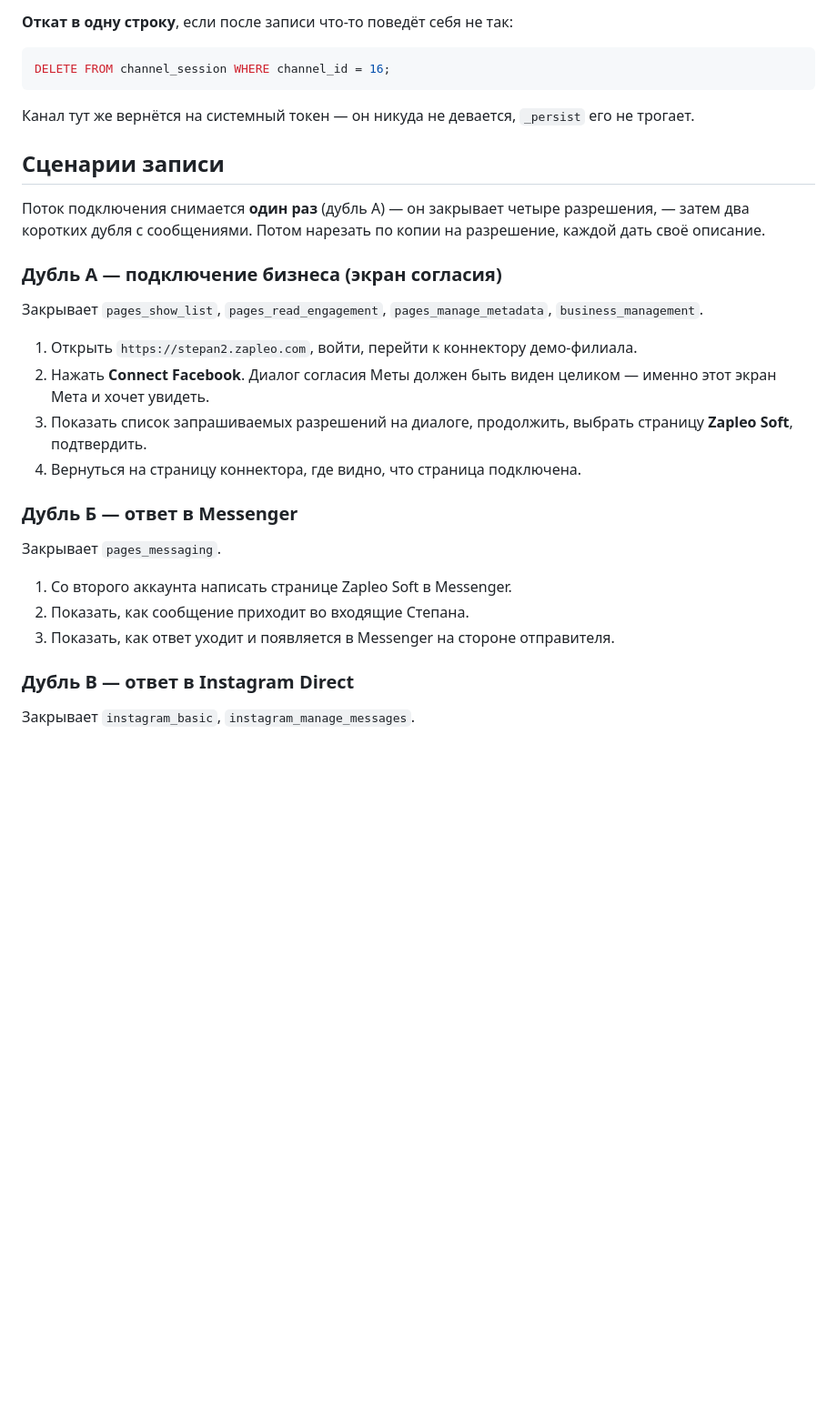
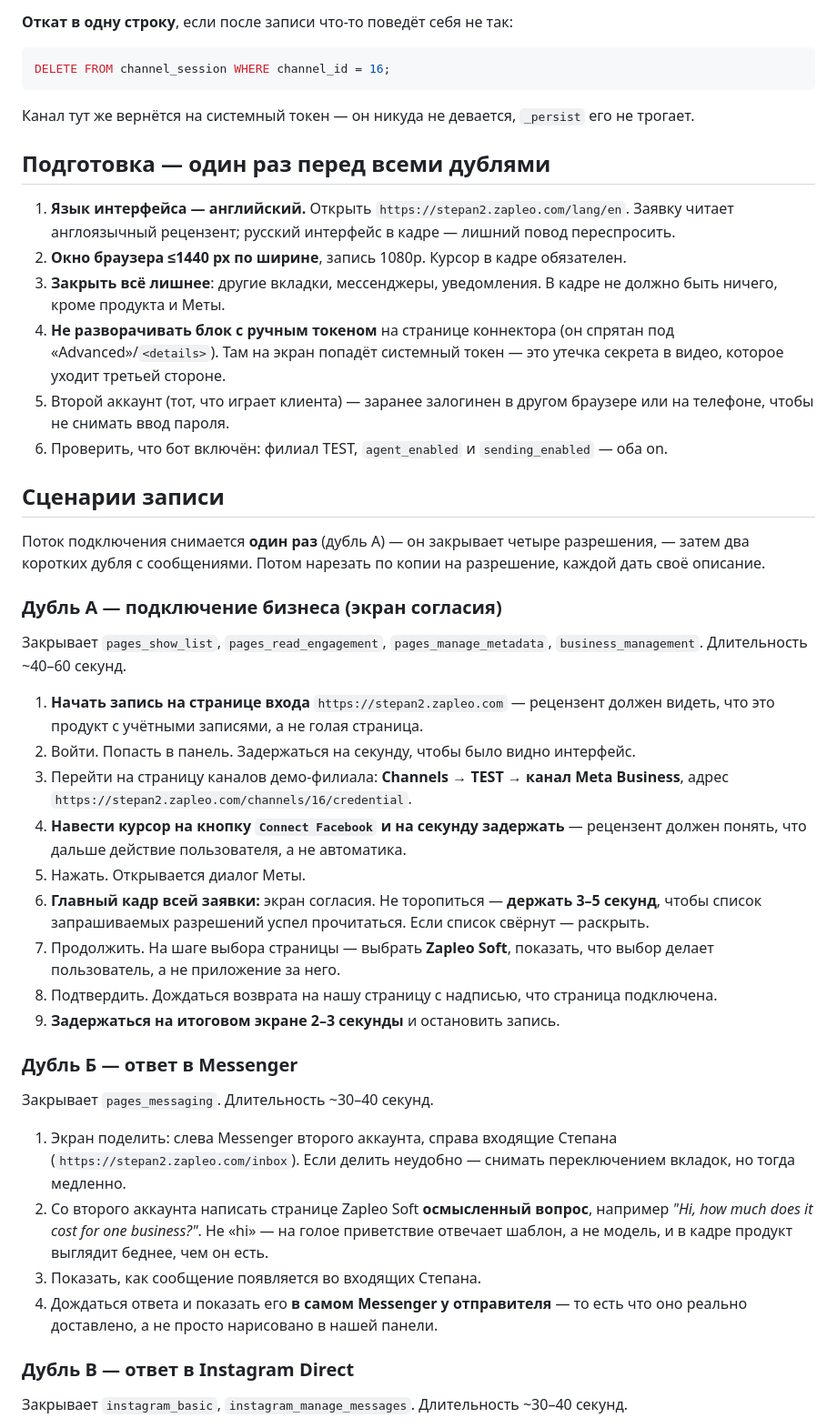
Before and after one commit to zapleoceo/stepan2, a Markdown page: docs/meta-app-review.md, the part around one of its changes. Shown at 91% size. Drawn GitHub-style; blank space fills up the shorter version.

Commit message:
docs: пошаговый сценарий записи скринкастов — подготовка, три дубля, чего не делать
Co-Authored-By: Claude Opus 5 <noreply@anthropic.com>

```diff
--- a/docs/meta-app-review.md
+++ b/docs/meta-app-review.md
@@ -59,6 +59,20 @@ DELETE FROM channel_session WHERE channel_id = 16;
 
 Канал тут же вернётся на системный токен — он никуда не девается, `_persist` его не трогает.
 
+## Подготовка — один раз перед всеми дублями
+
+1. **Язык интерфейса — английский.** Открыть `https://stepan2.zapleo.com/lang/en`. Заявку
+   читает англоязычный рецензент; русский интерфейс в кадре — лишний повод переспросить.
+2. **Окно браузера ≤1440 px по ширине**, запись 1080p. Курсор в кадре обязателен.
+3. **Закрыть всё лишнее**: другие вкладки, мессенджеры, уведомления. В кадре не должно быть
+   ничего, кроме продукта и Меты.
+4. **Не разворачивать блок с ручным токеном** на странице коннектора (он спрятан под
+   «Advanced»/`<details>`). Там на экран попадёт системный токен — это утечка секрета в видео,
+   которое уходит третьей стороне.
+5. Второй аккаунт (тот, что играет клиента) — заранее залогинен в другом браузере или на
+   телефоне, чтобы не снимать ввод пароля.
+6. Проверить, что бот включён: филиал TEST, `agent_enabled` и `sending_enabled` — оба on.
+
 ## Сценарии записи
 
 Поток подключения снимается **один раз** (дубль А) — он закрывает четыре разрешения, — затем
@@ -68,24 +82,38 @@ DELETE FROM channel_session WHERE channel_id = 16;
 ### Дубль А — подключение бизнеса (экран согласия)
 
 Закрывает `pages_show_list`, `pages_read_engagement`, `pages_manage_metadata`,
-`business_management`.
+`business_management`. Длительность ~40–60 секунд.
 
-1. Открыть `https://stepan2.zapleo.com`, войти, перейти к коннектору демо-филиала.
-2. Нажать **Connect Facebook**. Диалог согласия Меты должен быть виден целиком — именно этот
-   экран Мета и хочет увидеть.
-3. Показать список запрашиваемых разрешений на диалоге, продолжить, выбрать страницу
-   **Zapleo Soft**, подтвердить.
-4. Вернуться на страницу коннектора, где видно, что страница подключена.
+1. **Начать запись на странице входа** `https://stepan2.zapleo.com` — рецензент должен видеть,
+   что это продукт с учётными записями, а не голая страница.
+2. Войти. Попасть в панель. Задержаться на секунду, чтобы было видно интерфейс.
+3. Перейти на страницу каналов демо-филиала: **Channels → TEST → канал Meta Business**,
+   адрес `https://stepan2.zapleo.com/channels/16/credential`.
+4. **Навести курсор на кнопку `Connect Facebook` и на секунду задержать** — рецензент должен
+   понять, что дальше действие пользователя, а не автоматика.
+5. Нажать. Открывается диалог Меты.
+6. **Главный кадр всей заявки:** экран согласия. Не торопиться — **держать 3–5 секунд**,
+   чтобы список запрашиваемых разрешений успел прочитаться. Если список свёрнут — раскрыть.
+7. Продолжить. На шаге выбора страницы — выбрать **Zapleo Soft**, показать, что выбор делает
+   пользователь, а не приложение за него.
+8. Подтвердить. Дождаться возврата на нашу страницу с надписью, что страница подключена.
+9. **Задержаться на итоговом экране 2–3 секунды** и остановить запись.
 
 ### Дубль Б — ответ в Messenger
 
-Закрывает `pages_messaging`.
+Закрывает `pages_messaging`. Длительность ~30–40 секунд.
 
-1. Со второго аккаунта написать странице Zapleo Soft в Messenger.
-2. Показать, как сообщение приходит во входящие Степана.
-3. Показать, как ответ уходит и появляется в Messenger на стороне отправителя.
+1. Экран поделить: слева Messenger второго аккаунта, справа входящие Степана
+   (`https://stepan2.zapleo.com/inbox`). Если делить неудобно — снимать переключением вкладок,
+   но тогда медленно.
+2. Со второго аккаунта написать странице Zapleo Soft **осмысленный вопрос**, например
+   *"Hi, how much does it cost for one business?"*. Не «hi» — на голое приветствие отвечает
+   шаблон, а не модель, и в кадре продукт выглядит беднее, чем он есть.
+3. Показать, как сообщение появляется во входящих Степана.
+4. Дождаться ответа и показать его **в самом Messenger у отправителя** — то есть что оно
+   реально доставлено, а не просто нарисовано в нашей панели.
 
 ### Дубль В — ответ в Instagram Direct
 
-Закрывает `instagram_basic`, `instagram_manage_messages`.
+Закрывает `instagram_basic`, `instagram_manage_messages`. Длительность ~30–40 секунд.
 
```
Also changed, not shown: other parts of docs/meta-app-review.md (+13 -3 lines).
